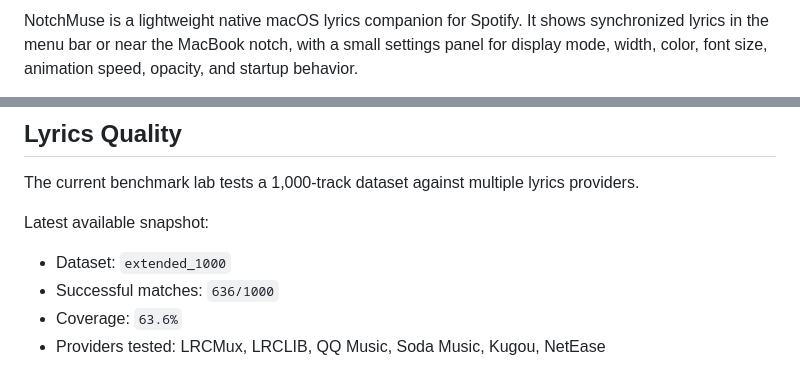
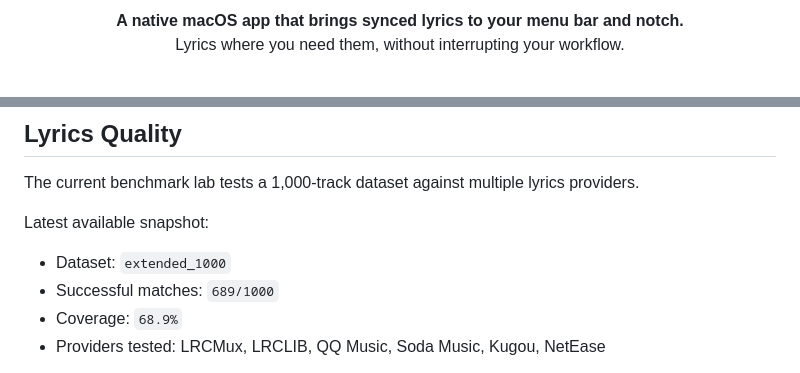
Before and after one commit to Xiye88/NotchMuse, a Markdown page: README.md, 2 parts joined by grey strips. Rendered like a GitHub page.

```diff
--- a/README.md
+++ b/README.md
@@ -2,3 +2,7 @@
 
-NotchMuse is a lightweight native macOS lyrics companion for Spotify. It shows synchronized lyrics in the menu bar or near the MacBook notch, with a small settings panel for display mode, width, color, font size, animation speed, opacity, and startup behavior.
+<p align="center">
+  <strong>A native macOS app that brings synced lyrics to your menu bar and notch.</strong>
+  <br>
+  Lyrics where you need them, without interrupting your workflow.
+</p>
 
@@ -115,8 +159,8 @@ The current benchmark lab tests a 1,000-track dataset against multiple lyrics pr
 Latest available snapshot:
 
 - Dataset: `extended_1000`
-- Successful matches: `636/1000`
-- Coverage: `63.6%`
+- Successful matches: `689/1000`
+- Coverage: `68.9%`
 - Providers tested: LRCMux, LRCLIB, QQ Music, Soda Music, Kugou, NetEase
 
 Known failure categories include network errors, artist mismatch, title mismatch, and version mismatch. Coverage depends on third-party services and should be treated as a quality snapshot, not a guarantee for every song.
```
Also changed, not shown: other parts of README.md (+60 -20 lines), .github/ISSUE_TEMPLATE/bug_report.md (+2 -2 lines), docs/assets/demos/notchmuse-notch-mode-demo.gif (added), docs/assets/demos/notchmuse-status-bar-demo.gif (added), docs/assets/screenshots/full-mac-context.png (added), docs/assets/screenshots/status-bar-mode.png.
